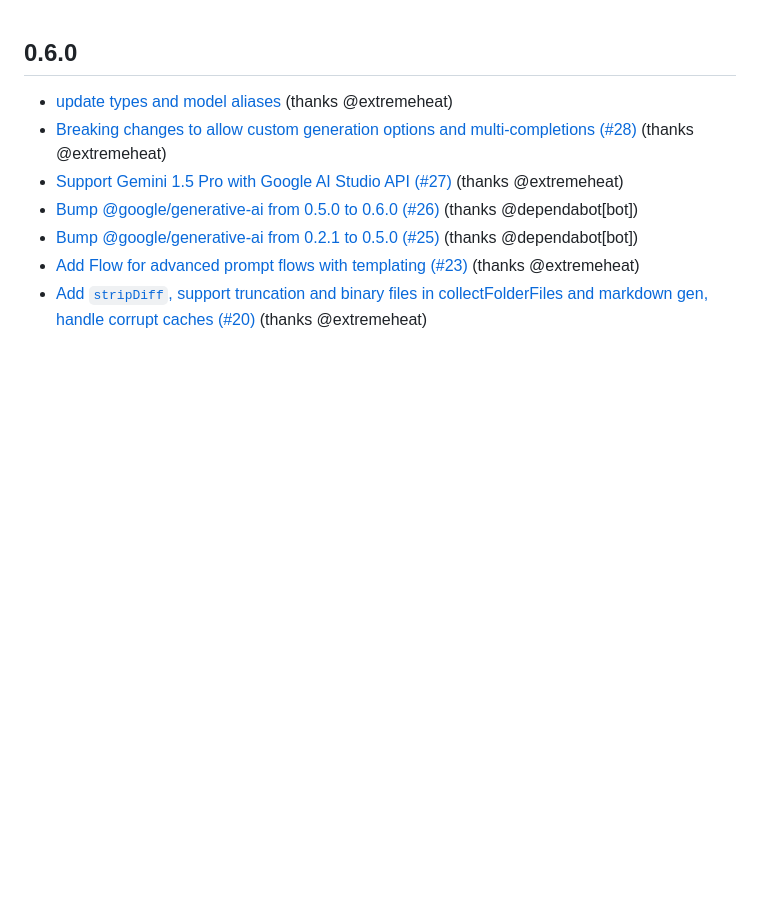
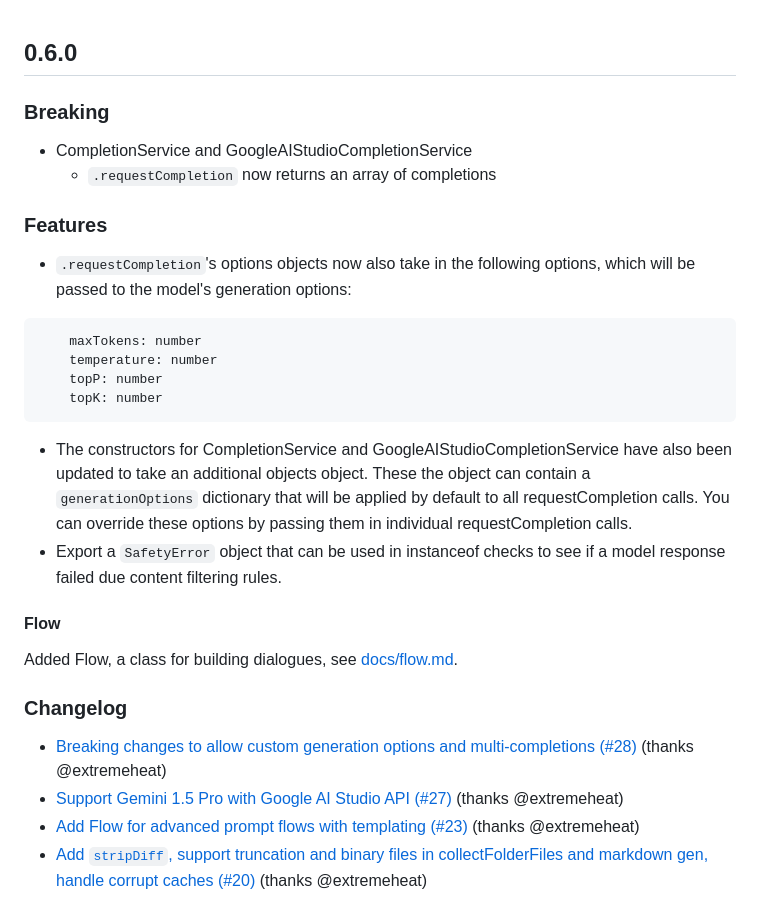
Before and after one commit to extremeheat/LXL, a Markdown page: HISTORY.md, the part around the change. GitHub-like rendering; blank space fills up the shorter version.

````diff
--- a/HISTORY.md
+++ b/HISTORY.md
@@ -1,9 +1,26 @@
 ## 0.6.0
-* [update types and model aliases](https://github.com/extremeheat/LXL/commit/069a0a2d7969328ffe2062234a54f58331905ddc) (thanks @extremeheat)
+### Breaking
+
+* CompletionService and GoogleAIStudioCompletionService
+  * `.requestCompletion` now returns an array of completions
+
+### Features
+* `.requestCompletion`'s options objects now also take in the following options, which will be passed to the model's generation options:
+```coffee
+    maxTokens: number
+    temperature: number
+    topP: number
+    topK: number
+```
+* The constructors for CompletionService and GoogleAIStudioCompletionService have also been updated to take an additional objects object. These the object can contain a `generationOptions` dictionary that will be applied by default to all requestCompletion calls. You can override these options by passing them in individual requestCompletion calls.
+* Export a `SafetyError` object that can be used in instanceof checks to see if a model response failed due content filtering rules.
+
+#### Flow
+Added Flow, a class for building dialogues, see [docs/flow.md](https://github.com/extremeheat/LXL/blob/main/docs/flow.md).
+
+### Changelog
 * [Breaking changes to allow custom generation options and multi-completions (#28)](https://github.com/extremeheat/LXL/commit/2d836f2ad6e8cd177fc46b18f945725d9083ae50) (thanks @extremeheat)
 * [Support Gemini 1.5 Pro with Google AI Studio API (#27)](https://github.com/extremeheat/LXL/commit/73cdf1d0f079e8f2440765bef9d7484f0c76b5ba) (thanks @extremeheat)
-* [Bump @google/generative-ai from 0.5.0 to 0.6.0 (#26)](https://github.com/extremeheat/LXL/commit/f4b01f05ee0632181bf1eafc93b1ce9147866053) (thanks @dependabot[bot])
-* [Bump @google/generative-ai from 0.2.1 to 0.5.0 (#25)](https://github.com/extremeheat/LXL/commit/606d50bb1eed5f0fb1d4a037d0b4536d8c746c7d) (thanks @dependabot[bot])
 * [Add Flow for advanced prompt flows with templating (#23)](https://github.com/extremeheat/LXL/commit/03cf5261395fe619a325e008ad29ab406529eda8) (thanks @extremeheat)
 * [Add `stripDiff`, support truncation and binary files in collectFolderFiles and markdown gen, handle corrupt caches (#20)](https://github.com/extremeheat/LXL/commit/fe7a4a5871787fdbfd829d548852e588f5ec8ab9) (thanks @extremeheat)
 
````
